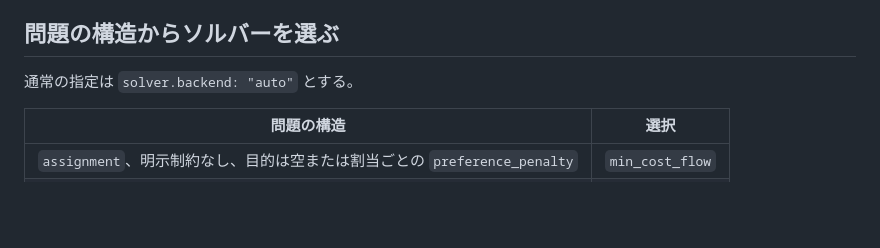
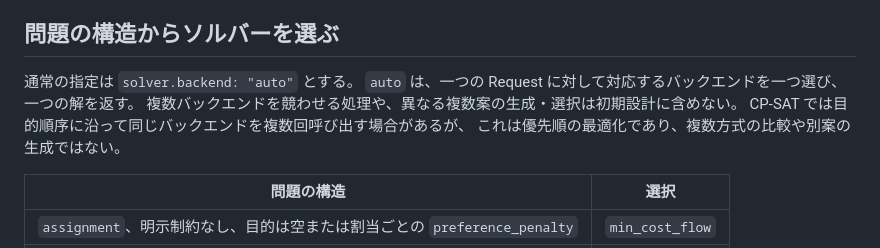
Before and after one commit to omitsuhashi/schedula, a Markdown page: docs/design-policy.md, the part around the change. GitHub-like rendering; blank space fills up the shorter version.

Commit message:
Clarify single-backend solver design

```diff
--- a/docs/design-policy.md
+++ b/docs/design-policy.md
@@ -23,6 +23,10 @@ JSON Schema は構造の正本とし、ID の存在、時間の整合、対応
 ## 問題の構造からソルバーを選ぶ
 
 通常の指定は `solver.backend: "auto"` とする。
+`auto` は、一つの Request に対して対応するバックエンドを一つ選び、一つの解を返す。
+複数バックエンドを競わせる処理や、異なる複数案の生成・選択は初期設計に含めない。
+CP-SAT では目的順序に沿って同じバックエンドを複数回呼び出す場合があるが、
+これは優先順の最適化であり、複数方式の比較や別案の生成ではない。
 
 | 問題の構造 | 選択 |
 | --- | --- |
```
Also changed, not shown: docs/sources.md (+5 -0 lines).
